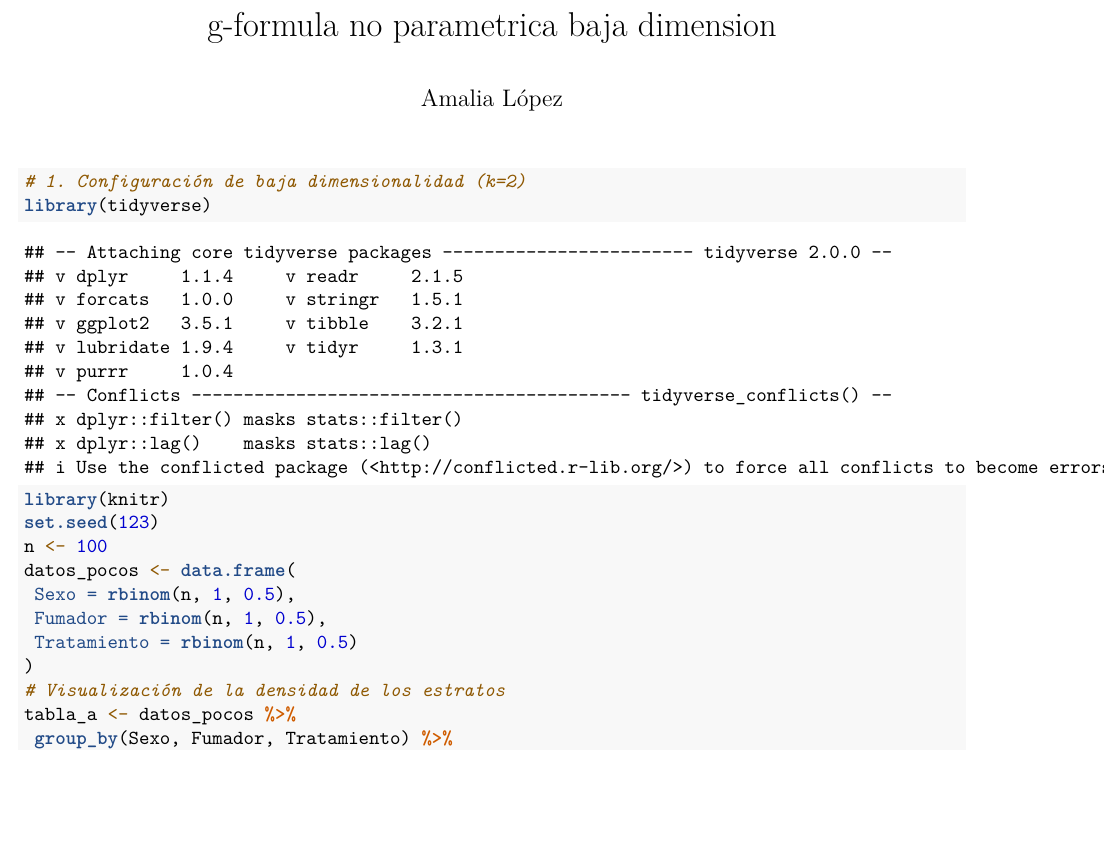
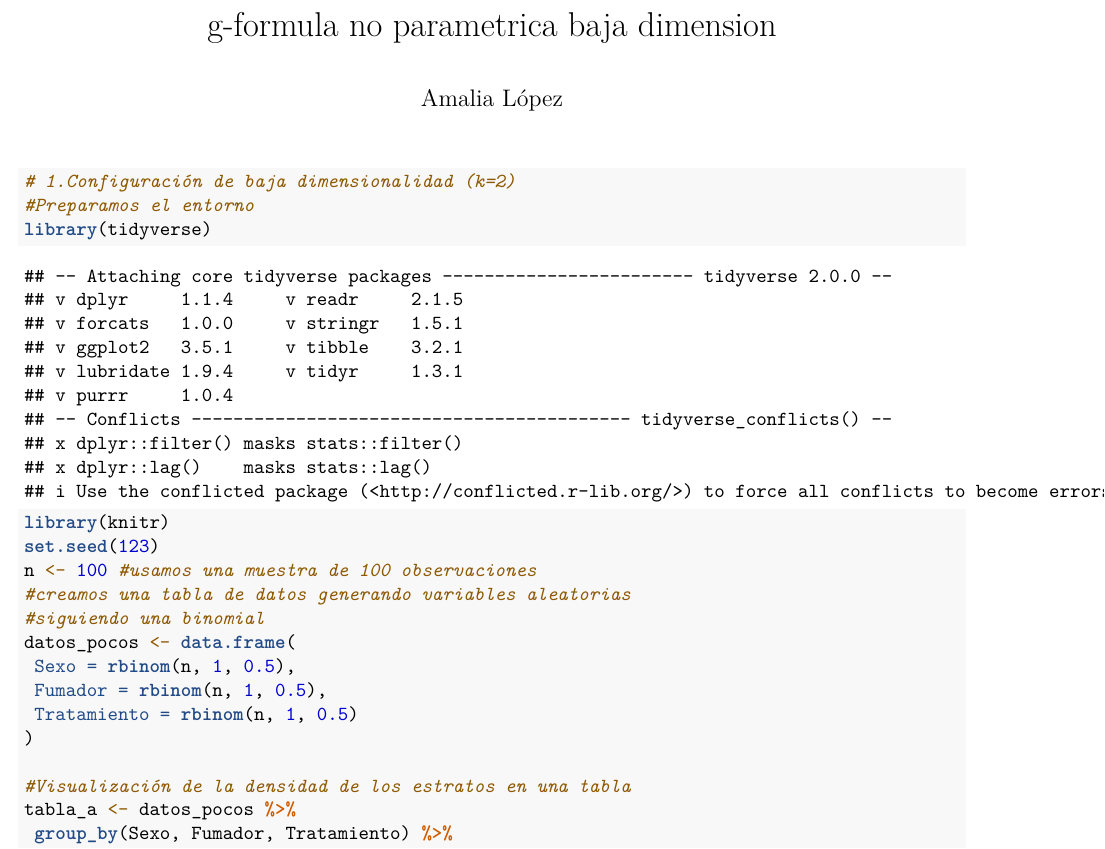
Before and after one commit to amalialopezgarrido/TFG-Amalia-L-pez-Garrido, an R Markdown document (g-formula no parametrica baja dimension.Rmd): part of the page, cut so that both start at the same text, the shorter picture padded with empty space. Rendered offline with R 4.5, knitr and Pandoc, then LaTeX, with nearby package versions.

Commit message:
actualizado

````diff
--- a/g-formula no parametrica baja dimension.Rmd
+++ b/g-formula no parametrica baja dimension.Rmd
@@ -4,17 +4,21 @@ author: "Amalia López"
 output: pdf_document
 ---
 ```{r}
-# 1. Configuración de baja dimensionalidad (k=2)
+# 1.Configuración de baja dimensionalidad (k=2)
+#Preparamos el entorno
 library(tidyverse)
 library(knitr)
 set.seed(123)
-n <- 100
+n <- 100 #usamos una muestra de 100 observaciones
+#creamos una tabla de datos generando variables aleatorias
+#siguiendo una binomial
 datos_pocos <- data.frame(
  Sexo = rbinom(n, 1, 0.5),
  Fumador = rbinom(n, 1, 0.5),
  Tratamiento = rbinom(n, 1, 0.5)
 )
-# Visualización de la densidad de los estratos
+
+#Visualización de la densidad de los estratos en una tabla
 tabla_a <- datos_pocos %>%
  group_by(Sexo, Fumador, Tratamiento) %>%
  tally()
````
Also changed, not shown: g-formula-no-parametrica-baja-dimension.pdf.
